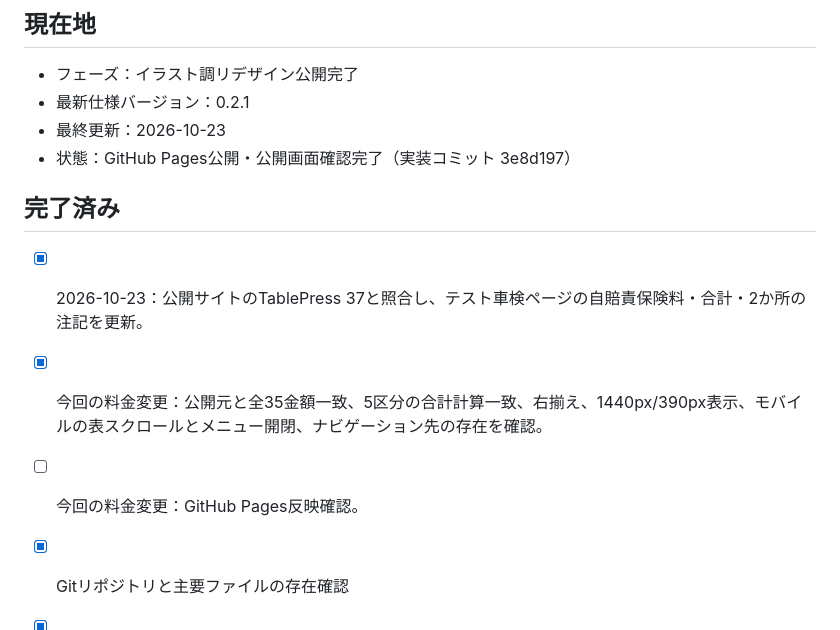
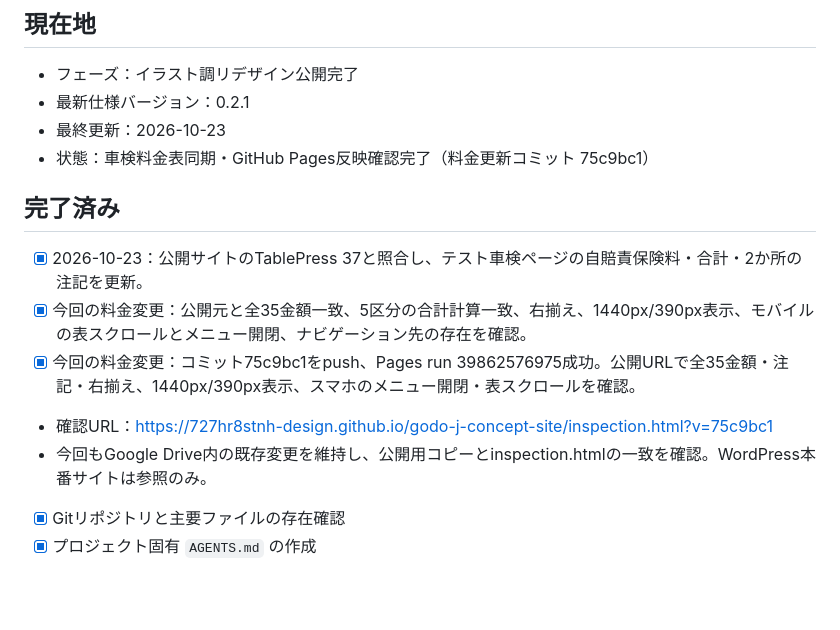
Before and after one commit to 727hr8stnh-design/godo-j-concept-site, a Markdown page: PROGRESS.md, the part around the change. GitHub-like rendering; blank space fills up the shorter version.

Commit message:
Record inspection pricing deployment verification

```diff
--- a/PROGRESS.md
+++ b/PROGRESS.md
@@ -5,13 +5,15 @@
 - フェーズ：イラスト調リデザイン公開完了
 - 最新仕様バージョン：0.2.1
 - 最終更新：2026-10-23
-- 状態：GitHub Pages公開・公開画面確認完了（実装コミット 3e8d197）
+- 状態：車検料金表同期・GitHub Pages反映確認完了（料金更新コミット 75c9bc1）
 
 ## 完了済み
 
 - [x] 2026-10-23：公開サイトのTablePress 37と照合し、テスト車検ページの自賠責保険料・合計・2か所の注記を更新。
 - [x] 今回の料金変更：公開元と全35金額一致、5区分の合計計算一致、右揃え、1440px/390px表示、モバイルの表スクロールとメニュー開閉、ナビゲーション先の存在を確認。
-- [ ] 今回の料金変更：GitHub Pages反映確認。
+- [x] 今回の料金変更：コミット75c9bc1をpush、Pages run 39862576975成功。公開URLで全35金額・注記・右揃え、1440px/390px表示、スマホのメニュー開閉・表スクロールを確認。
+- 確認URL：https://727hr8stnh-design.github.io/godo-j-concept-site/inspection.html?v=75c9bc1
+- 今回もGoogle Drive内の既存変更を維持し、公開用コピーとinspection.htmlの一致を確認。WordPress本番サイトは参照のみ。
 
 - [x] Gitリポジトリと主要ファイルの存在確認
 - [x] プロジェクト固有 `AGENTS.md` の作成
```
